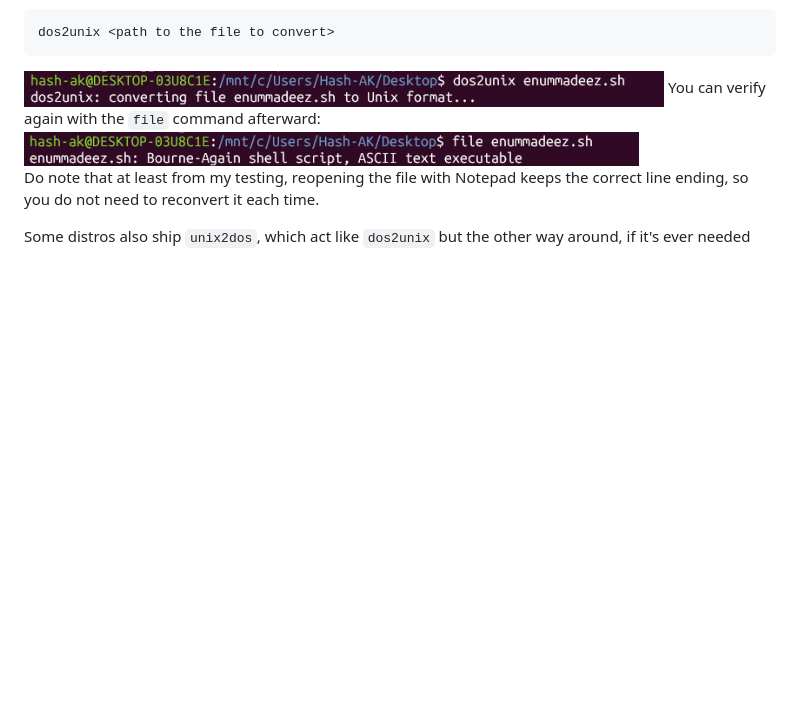
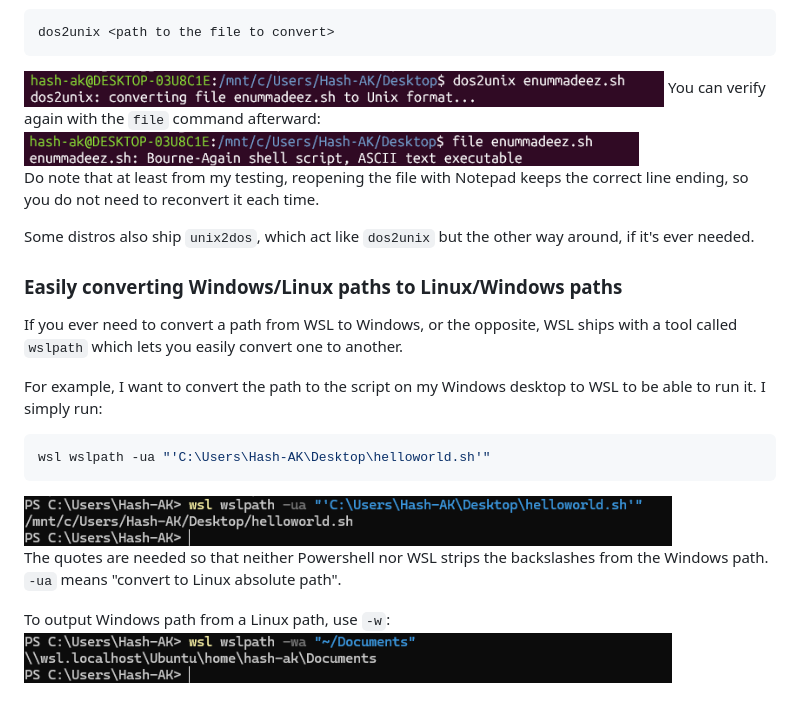
Before and after one commit to Hash-AK/WSL-setup-guide, a Markdown page: guide.md, the part around the change. Rendered like a GitHub page; pictures changed too: assets/wslpath-ua-w2l.png (added), assets/wslpath-wa-l2w.png (added); blank space fills up the shorter version.

Commit message:
Adding wslpath

````diff
--- a/guide.md
+++ b/guide.md
@@ -219,4 +219,18 @@ You can verify again with the `file` command afterward:
 ![LF fixed](assets/fixed-lf.png)
 Do note that at least from my testing, reopening the file with Notepad keeps the correct line ending, so you do not need to reconvert it each time.
 
-Some distros also ship `unix2dos`, which act like `dos2unix` but the other way around, if it's ever needed
+Some distros also ship `unix2dos`, which act like `dos2unix` but the other way around, if it's ever needed.
+
+### Easily converting Windows/Linux paths to Linux/Windows paths
+If you ever need to convert a path from WSL to Windows, or the opposite, WSL ships with a tool called `wslpath` which lets you easily convert one to another.
+
+For example, I want to convert the path to the script on my Windows desktop to WSL to be able to run it. I simply run:
+```powershell
+wsl wslpath -ua "'C:\Users\Hash-AK\Desktop\helloworld.sh'"
+```
+![wslpath convert Windows to Linux](assets/wslpath-ua-w2l.png)
+The quotes are needed so that neither Powershell nor WSL strips the backslashes from the Windows path.
+`-ua` means "convert to Linux absolute path".
+
+To output Windows path from a Linux path, use `-w`:
+![Linux to Windows path conversion using wslpath](assets/wslpath-wa-l2w.png)
````
